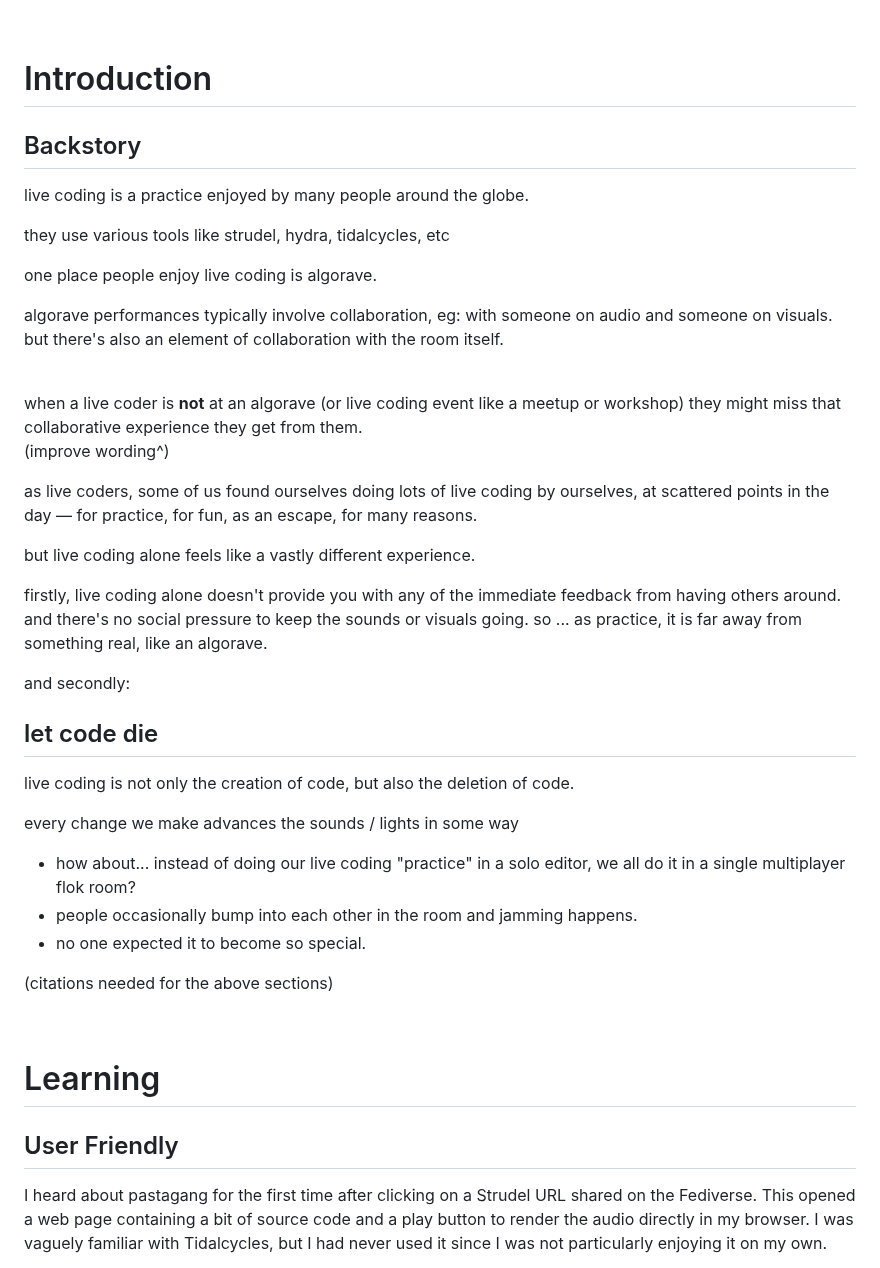
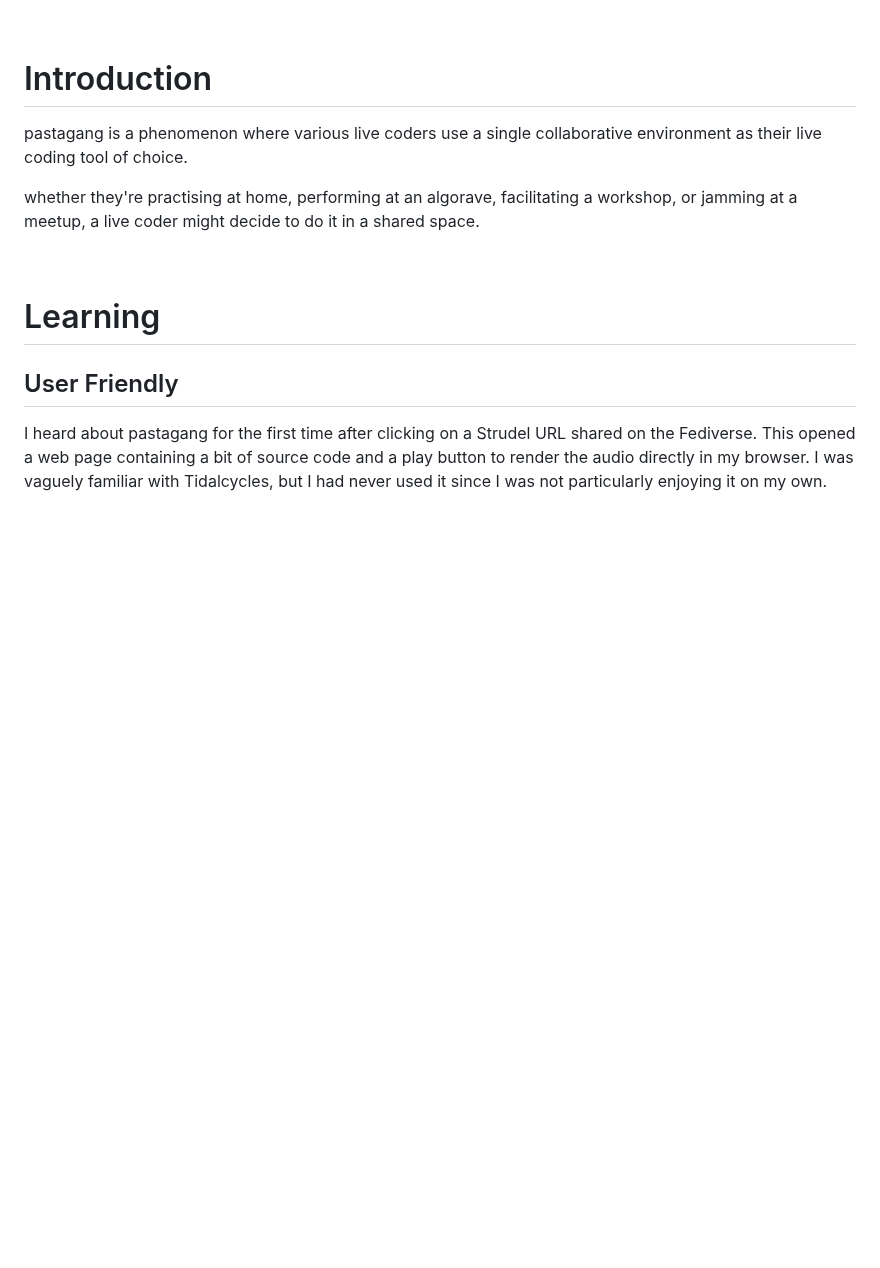
Before and after one commit to pastagang/pastagang, a Markdown page: paper/readme.md, the part around the change. GitHub-like rendering; blank space fills up the shorter version.

```diff
--- a/paper/readme.md
+++ b/paper/readme.md
@@ -10,40 +10,9 @@ This is a second attempt at an abstract. Pastagang is an emergent jamming group
 
 # Introduction
 
-## Backstory
+pastagang is a phenomenon where various live coders use a single collaborative environment as their live coding tool of choice.
 
-live coding is a practice enjoyed by many people around the globe.
-
-they use various tools like strudel, hydra, tidalcycles, etc
-
-one place people enjoy live coding is algorave.
-
-algorave performances typically involve collaboration, eg: with someone on audio and someone on visuals. but there's also an element of collaboration with the room itself.
-
-<br>
-
-when a live coder is **not** at an algorave (or live coding event like a meetup or workshop) they might miss that collaborative experience they get from them.\
-(improve wording^)
-
-as live coders, some of us found ourselves doing lots of live coding by ourselves, at scattered points in the day — for practice, for fun, as an escape, for many reasons.
-
-but live coding alone feels like a vastly different experience.
-
-firstly, live coding alone doesn't provide you with any of the immediate feedback from having others around. and there's no social pressure to keep the sounds or visuals going. so ... as practice, it is far away from something real, like an algorave.
-
-and secondly:
-
-## let code die
-
-live coding is not only the creation of code, but also the deletion of code.
-
-every change we make advances the sounds / lights in some way
-
-- how about... instead of doing our live coding "practice" in a solo editor, we all do it in a single multiplayer flok room?
-- people occasionally bump into each other in the room and jamming happens.
-- no one expected it to become so special.
-
-(citations needed for the above sections)
+whether they're practising at home, performing at an algorave, facilitating a workshop, or jamming at a meetup, a live coder might decide to do it in a shared space.
 
 <br>
 
```
